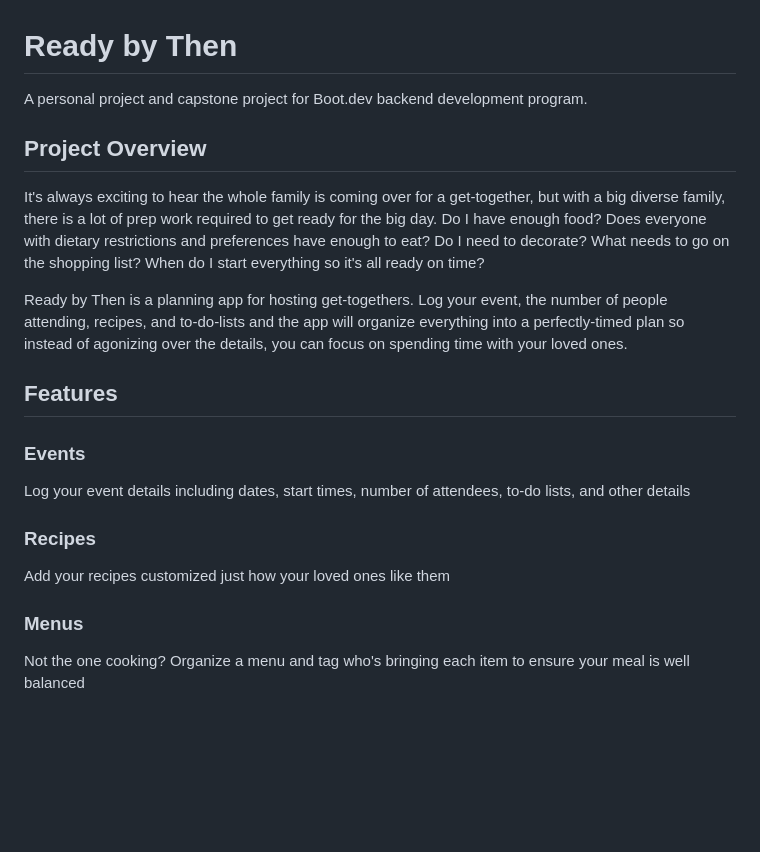
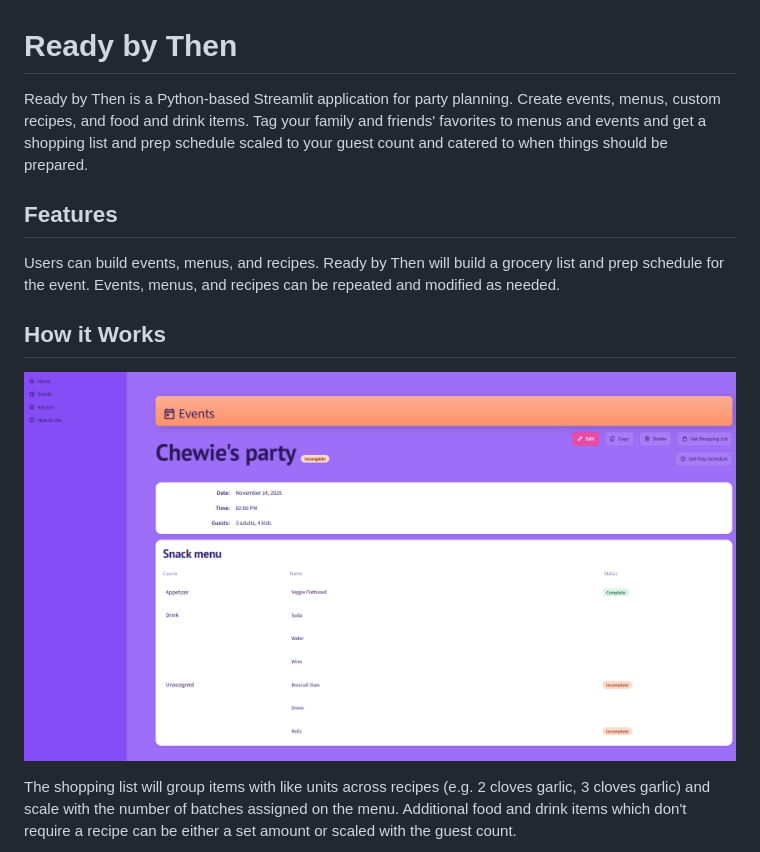
Before and after one commit to lorenrich/ready_by_then, a Markdown page: README.md, the part around one of its changes. Rendered like a GitHub page; pictures changed too: assets/screenshot_event_page.png (added); blank space fills up the shorter version.

```diff
--- a/README.md
+++ b/README.md
@@ -1,18 +1,12 @@
 # Ready by Then
-A personal project and capstone project for Boot.dev backend development program.
+Ready by Then is a Python-based Streamlit application for party planning.  Create events, menus, custom recipes, and food and drink items.  Tag your family and friends' favorites to menus and events and get a shopping list and prep schedule scaled to your guest count and catered to when things should be prepared.
 
-## Project Overview
-It's always exciting to hear the whole family is coming over for a get-together, but with a big diverse family, there is a lot of prep work required to get ready for the big day.  Do I have enough food?  Does everyone with dietary restrictions and preferences have enough to eat?  Do I need to decorate?  What needs to go on the shopping list?  When do I start everything so it's all ready on time?
-
-Ready by Then is a planning app for hosting get-togethers.  Log your event, the number of people attending, recipes, and to-do-lists and the app will organize everything into a perfectly-timed plan so instead of agonizing over the details, you can focus on spending time with your loved ones.
 
 ## Features
-### Events
-Log your event details including dates, start times, number of attendees, to-do lists, and other details
+Users can build events, menus, and recipes. Ready by Then will build a grocery list and prep schedule for the event.  Events, menus, and recipes can be repeated and modified as needed.
 
-### Recipes
-Add your recipes customized just how your loved ones like them
+## How it Works
+![Screenshot of completed event page](./assets/screenshot_event_page.png)
 
-### Menus
-Not the one cooking?  Organize a menu and tag who's bringing each item to ensure your meal is well balanced
+The shopping list will group items with like units across recipes (e.g. 2 cloves garlic, 3 cloves garlic) and scale with the number of batches assigned on the menu.  Additional food and drink items which don't require a recipe can be either a set amount or scaled with the guest count.
 
```
Also changed, not shown: other parts of README.md (+169 -6 lines), assets/screenshot_prep_schedule.png (added), assets/screenshot_shopping_list.png (added), 11 other files.
